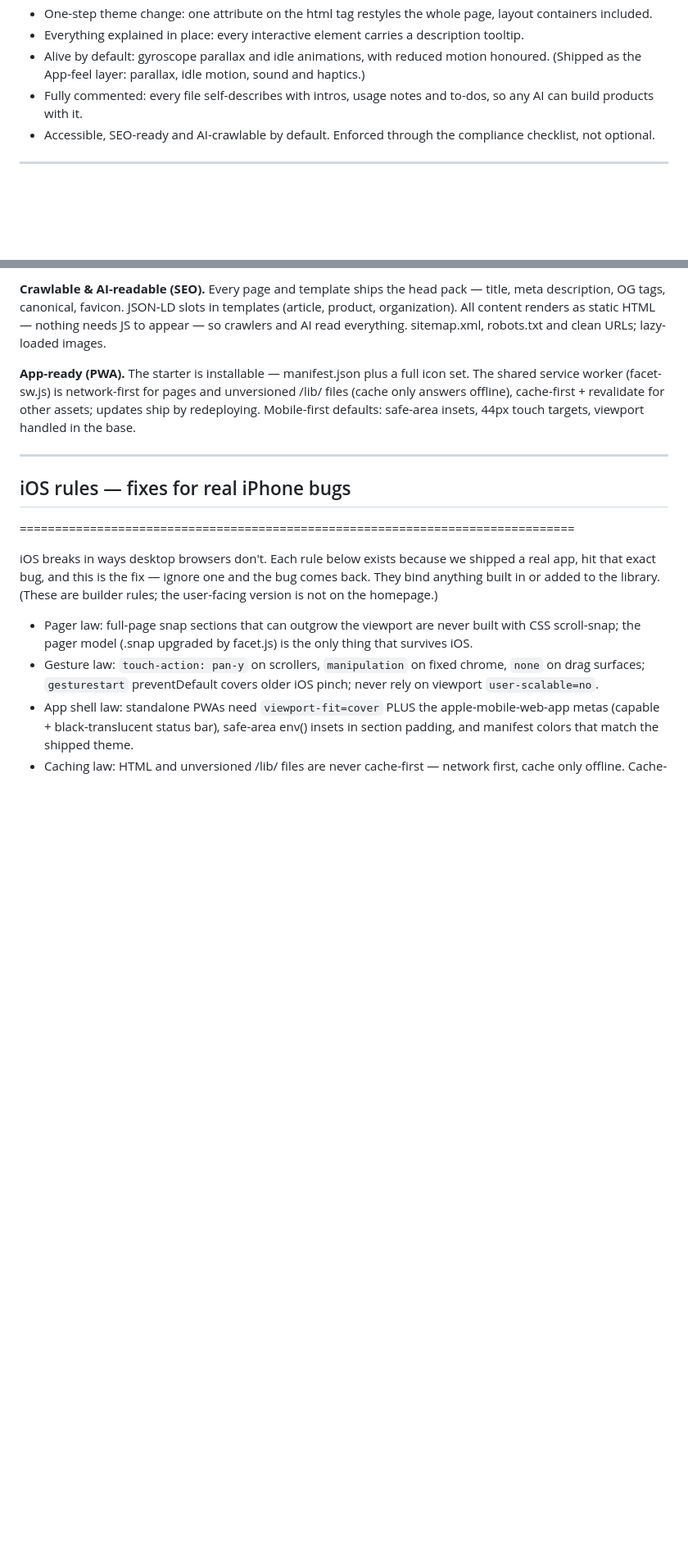
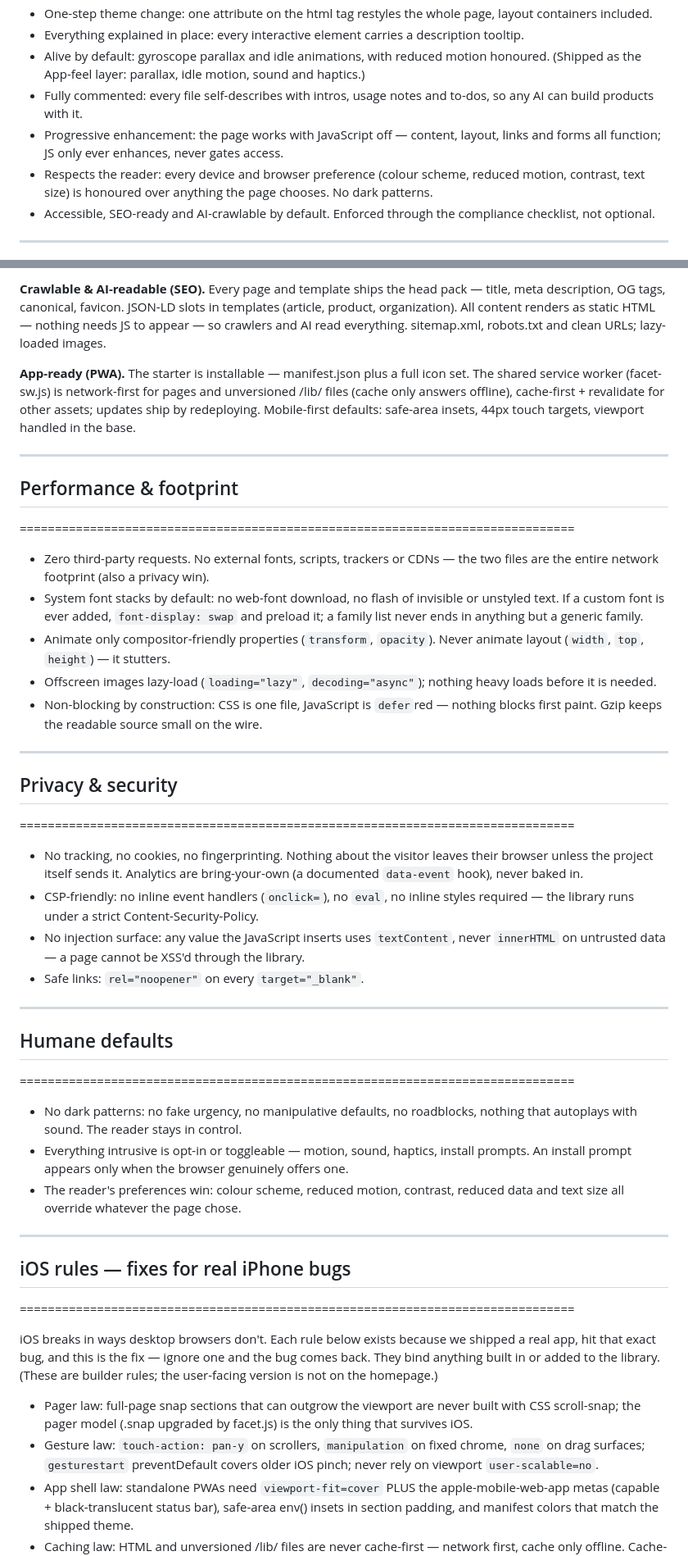
Before and after one commit to tanishksharma/Facet, a Markdown page: CLAUDE.md, 2 parts joined by grey strips. Shown at 82% size. Drawn GitHub-style; blank space fills up the shorter version.

```diff
--- a/CLAUDE.md
+++ b/CLAUDE.md
@@ -177,6 +161,8 @@ When a page is added, renamed or removed, update three places together: this pro
 - Everything explained in place: every interactive element carries a description tooltip.
 - Alive by default: gyroscope parallax and idle animations, with reduced motion honoured. (Shipped as the App-feel layer: parallax, idle motion, sound and haptics.)
 - Fully commented: every file self-describes with intros, usage notes and to-dos, so any AI can build products with it.
+- Progressive enhancement: the page works with JavaScript off — content, layout, links and forms all function; JS only ever enhances, never gates access.
+- Respects the reader: every device and browser preference (colour scheme, reduced motion, contrast, text size) is honoured over anything the page chooses. No dark patterns.
 - Accessible, SEO-ready and AI-crawlable by default. Enforced through the compliance checklist, not optional.
 
 
@@ -244,6 +244,42 @@ These are build requirements, not a feature pitch: every page and component must
 **Crawlable & AI-readable (SEO).** Every page and template ships the head pack — title, meta description, OG tags, canonical, favicon. JSON-LD slots in templates (article, product, organization). All content renders as static HTML — nothing needs JS to appear — so crawlers and AI read everything. sitemap.xml, robots.txt and clean URLs; lazy-loaded images.
 
 **App-ready (PWA).** The starter is installable — manifest.json plus a full icon set. The shared service worker (facet-sw.js) is network-first for pages and unversioned /lib/ files (cache only answers offline), cache-first + revalidate for other assets; updates ship by redeploying. Mobile-first defaults: safe-area insets, 44px touch targets, viewport handled in the base.
+
+
+-------------------------------------------------------------------------------
+
+## Performance & footprint
+===============================================================================
+
+
+- Zero third-party requests. No external fonts, scripts, trackers or CDNs — the two files are the entire network footprint (also a privacy win).
+- System font stacks by default: no web-font download, no flash of invisible or unstyled text. If a custom font is ever added, `font-display: swap` and preload it; a family list never ends in anything but a generic family.
+- Animate only compositor-friendly properties (`transform`, `opacity`). Never animate layout (`width`, `top`, `height`) — it stutters.
+- Offscreen images lazy-load (`loading="lazy"`, `decoding="async"`); nothing heavy loads before it is needed.
+- Non-blocking by construction: CSS is one file, JavaScript is `defer`red — nothing blocks first paint. Gzip keeps the readable source small on the wire.
+
+
+-------------------------------------------------------------------------------
+
+## Privacy & security
+===============================================================================
+
+
+- No tracking, no cookies, no fingerprinting. Nothing about the visitor leaves their browser unless the project itself sends it. Analytics are bring-your-own (a documented `data-event` hook), never baked in.
+- CSP-friendly: no inline event handlers (`onclick=`), no `eval`, no inline styles required — the library runs under a strict Content-Security-Policy.
+- No injection surface: any value the JavaScript inserts uses `textContent`, never `innerHTML` on untrusted data — a page cannot be XSS'd through the library.
+- Safe links: `rel="noopener"` on every `target="_blank"`.
+
+
+-------------------------------------------------------------------------------
+
+## Humane defaults
+===============================================================================
+
+
+- No dark patterns: no fake urgency, no manipulative defaults, no roadblocks, nothing that autoplays with sound. The reader stays in control.
+- Everything intrusive is opt-in or toggleable — motion, sound, haptics, install prompts. An install prompt appears only when the browser genuinely offers one.
+- The reader's preferences win: colour scheme, reduced motion, contrast, reduced data and text size all override whatever the page chose.
 
 
 -------------------------------------------------------------------------------
```
Also changed, not shown: other parts of CLAUDE.md (+24 -19 lines).
